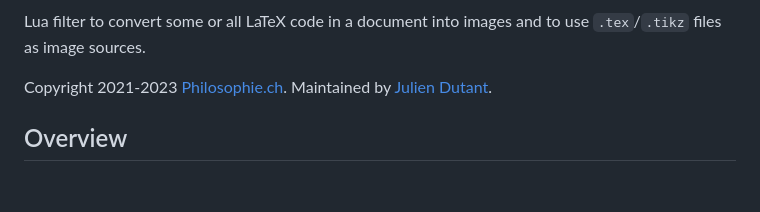
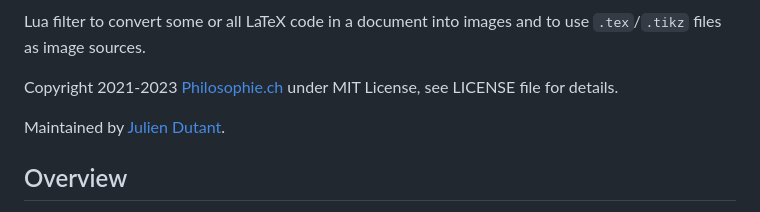
Before and after one commit to dialoa/imagify, a Markdown page: README.md, the part around the change. Rendered like a GitHub page; blank space fills up the shorter version.

```diff
--- a/README.md
+++ b/README.md
@@ -9,8 +9,10 @@ Imagify - Pandoc/Quarto filter to convert selected LaTeX into images
 Lua filter to convert some or all LaTeX code in a document into
 images and to use `.tex`/`.tikz` files as image sources.
 
-Copyright 2021-2023 [Philosophie.ch][Philoch]. Maintained by
-[Julien Dutant][JDutant].
+Copyright 2021-2023 [Philosophie.ch][Philoch] under MIT License, see
+LICENSE file for details.
+
+Maintained by [Julien Dutant][JDutant].
 
 Overview
 --------------------------------------------------------------------
```
